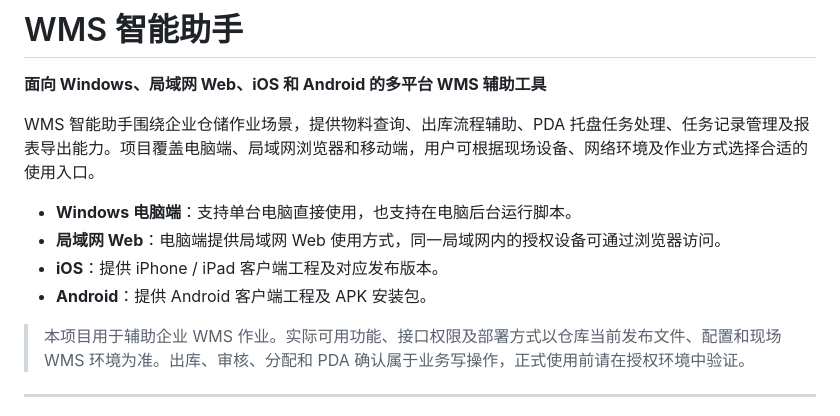
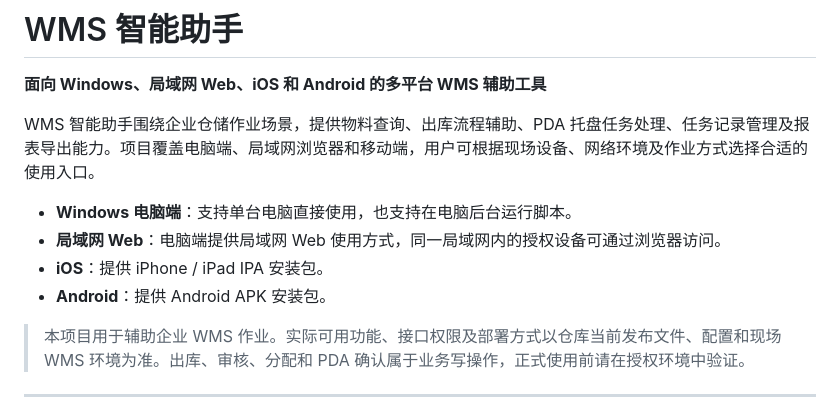
Before and after one commit to As-langs/WMS, a Markdown page: README.md, the part around the change. Drawn GitHub-style.

```diff
--- a/README.md
+++ b/README.md
@@ -8,8 +8,8 @@ WMS 智能助手围绕企业仓储作业场景，提供物料查询、出库流
 -   **Windows 电脑端**：支持单台电脑直接使用，也支持在电脑后台运行脚本。
 -   **局域网 Web**：电脑端提供局域网 Web
     使用方式，同一局域网内的授权设备可通过浏览器访问。
--   **iOS**：提供 iPhone / iPad 客户端工程及对应发布版本。
--   **Android**：提供 Android 客户端工程及 APK 安装包。
+-   **iOS**：提供 iPhone / iPad IPA 安装包。
+-   **Android**：提供 Android  APK 安装包。
 
 > 本项目用于辅助企业 WMS
 > 作业。实际可用功能、接口权限及部署方式以仓库当前发布文件、配置和现场
```
